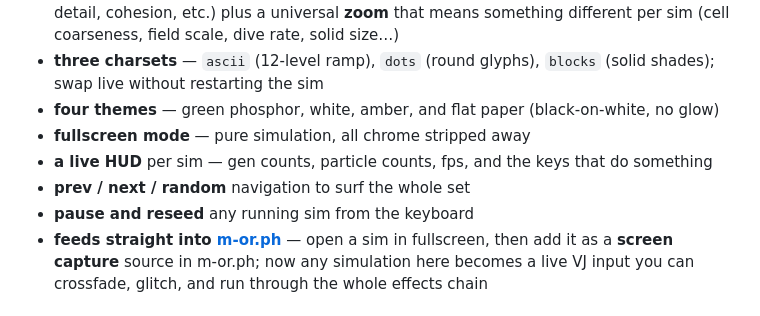
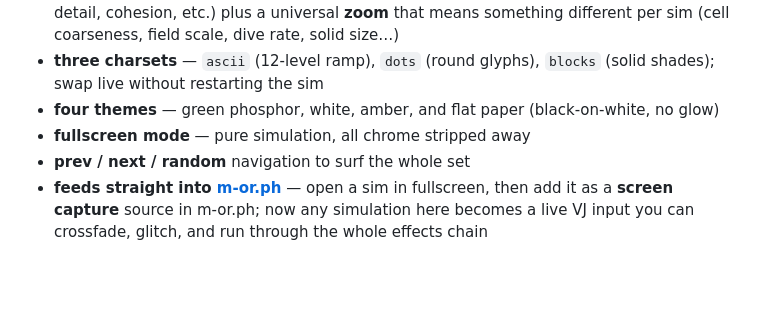
Before and after one commit to vandope-visuals/asciimulations, a Markdown page: README.md, the part around the change. Rendered like a GitHub page; blank space fills up the shorter version.

```diff
--- a/README.md
+++ b/README.md
@@ -54,9 +54,7 @@ the landing page features 100 live thumbnails. each tile is a real running minia
 - **three charsets** — `ascii` (12-level ramp), `dots` (round glyphs), `blocks` (solid shades); swap live without restarting the sim
 - **four themes** — green phosphor, white, amber, and flat paper (black-on-white, no glow)
 - **fullscreen mode** — pure simulation, all chrome stripped away
-- **a live HUD** per sim — gen counts, particle counts, fps, and the keys that do something
 - **prev / next / random** navigation to surf the whole set
-- **pause and reseed** any running sim from the keyboard
 - **feeds straight into [m-or.ph](https://m-or.ph)** — open a sim in fullscreen, then add it as a **screen capture** source in m-or.ph; now any simulation here becomes a live VJ input you can crossfade, glitch, and run through the whole effects chain
 
 ## the stack
```
